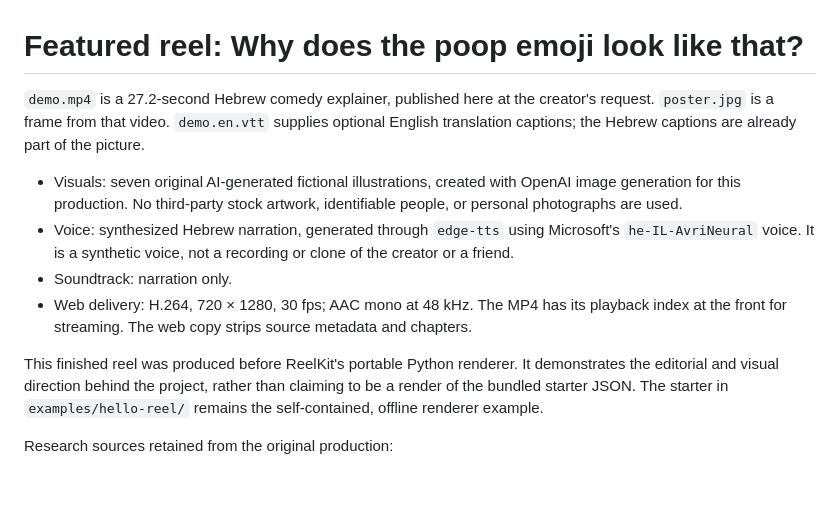
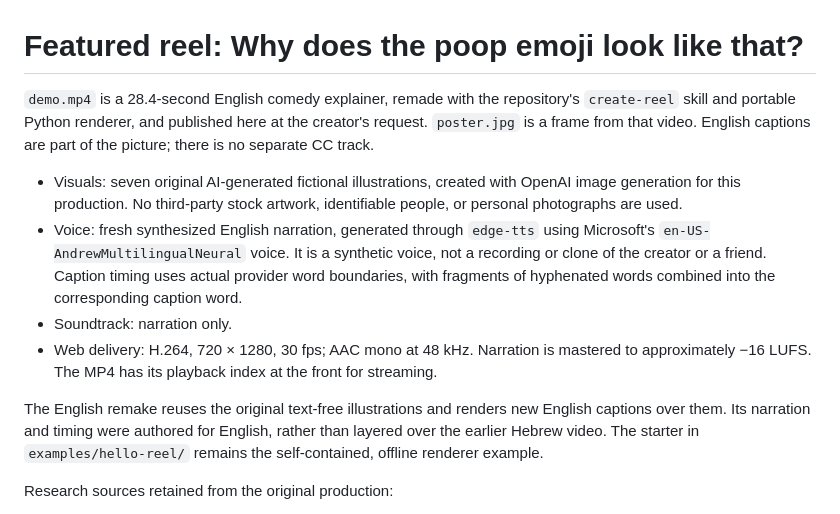
Before and after one commit to alexkubica/reelkit, a Markdown page: docs/assets/FEATURED-REEL.md, the part around the change. Rendered like a GitHub page; blank space fills up the shorter version.

```diff
--- a/docs/assets/FEATURED-REEL.md
+++ b/docs/assets/FEATURED-REEL.md
@@ -1,13 +1,13 @@
 # Featured reel: Why does the poop emoji look like that?
 
-`demo.mp4` is a 27.2-second Hebrew comedy explainer, published here at the creator's request. `poster.jpg` is a frame from that video. `demo.en.vtt` supplies optional English translation captions; the Hebrew captions are already part of the picture.
+`demo.mp4` is a 28.4-second English comedy explainer, remade with the repository's `create-reel` skill and portable Python renderer, and published here at the creator's request. `poster.jpg` is a frame from that video. English captions are part of the picture; there is no separate CC track.
 
 - Visuals: seven original AI-generated fictional illustrations, created with OpenAI image generation for this production. No third-party stock artwork, identifiable people, or personal photographs are used.
-- Voice: synthesized Hebrew narration, generated through `edge-tts` using Microsoft's `he-IL-AvriNeural` voice. It is a synthetic voice, not a recording or clone of the creator or a friend.
+- Voice: fresh synthesized English narration, generated through `edge-tts` using Microsoft's `en-US-AndrewMultilingualNeural` voice. It is a synthetic voice, not a recording or clone of the creator or a friend. Caption timing uses actual provider word boundaries, with fragments of hyphenated words combined into the corresponding caption word.
 - Soundtrack: narration only.
-- Web delivery: H.264, 720 × 1280, 30 fps; AAC mono at 48 kHz. The MP4 has its playback index at the front for streaming. The web copy strips source metadata and chapters.
+- Web delivery: H.264, 720 × 1280, 30 fps; AAC mono at 48 kHz. Narration is mastered to approximately −16 LUFS. The MP4 has its playback index at the front for streaming.
 
-This finished reel was produced before ReelKit's portable Python renderer. It demonstrates the editorial and visual direction behind the project, rather than claiming to be a render of the bundled starter JSON. The starter in `examples/hello-reel/` remains the self-contained, offline renderer example.
+The English remake reuses the original text-free illustrations and renders new English captions over them. Its narration and timing were authored for English, rather than layered over the earlier Hebrew video. The starter in `examples/hello-reel/` remains the self-contained, offline renderer example.
 
 Research sources retained from the original production:
 
```
Also changed, not shown: README.md (+1 -1 lines), docs/assets/poster.jpg, 5 other files.
